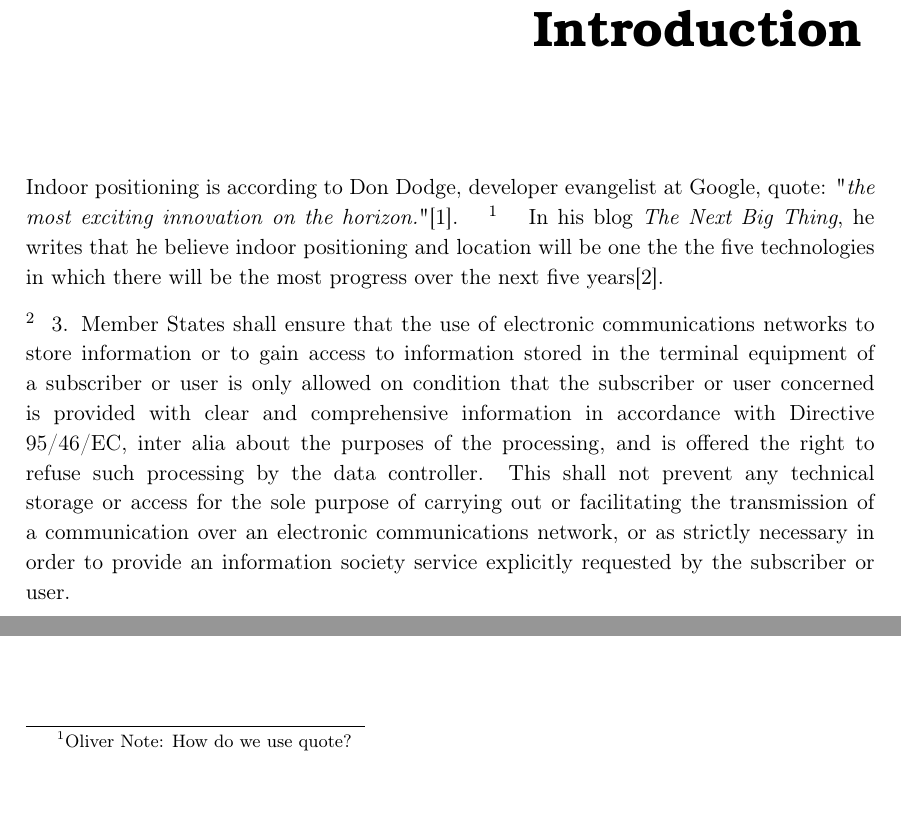
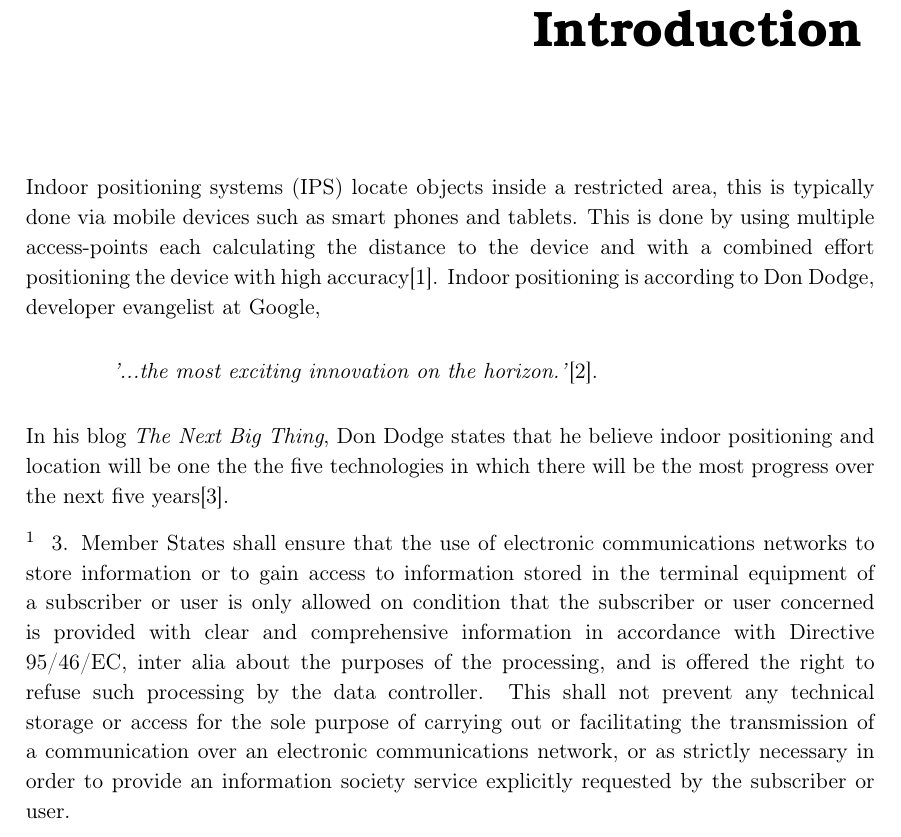
Before and after one commit to JacobNielsenn/sw608f16, a LaTeX thesis (rapport.tex, which reads introduction/intro.tex): two parts of page 7 of 25 before the commit and part of page 7 of 25 after it, the two joined at a grey line, cut so that both start at the same text, the shorter picture padded with empty space. Compiled offline with pdfLaTeX.

Commit message:
Introduction
A little more introduction, found a nice source ill look further in to

```diff
--- a/introduction/intro.tex
+++ b/introduction/intro.tex
@@ -1,7 +1,12 @@
 \chapter{Introduction}
-Indoor positioning is according to Don Dodge, developer evangelist at Google, quote: "\textit{the most exciting innovation on the horizon.}"\cite{DonDNextBigThing}.
-\ofx{How do we use quote?}
-In his blog \textit{The Next Big Thing}, he writes that he believe indoor positioning and location will be one the the five technologies in which there will be the most progress over the next five years\cite{DonDIndoorIsNext}.
+Indoor positioning systems (IPS) locate objects inside a restricted area, this is typically done via mobile devices such as smart phones and tablets. This is done by using multiple access-points each calculating the distance to the device and with a combined effort positioning the device with high accuracy\cite{WhatIsIPS}.
+Indoor positioning is according to Don Dodge, developer evangelist at Google,
+\begin{quotation}
+	\textit{'...the most exciting innovation on the horizon.'}\cite{DonDNextBigThing}.
+\end{quotation}
+
+In his blog \textit{The Next Big Thing}, Don Dodge states that he believe indoor positioning and location will be one the the five technologies in which there will be the most progress over the next five years\cite{DonDIndoorIsNext}.
+
 
 \ofx{just at law quote from the "cookiedirective"}
 3. Member States shall ensure that the use of electronic communications networks to store information or to gain access to information stored in the terminal equipment of a subscriber or user is only allowed on condition that the subscriber or user concerned is provided with clear and comprehensive information in accordance with Directive 95/46/EC, inter alia about the purposes of the processing, and is offered the right to refuse such processing by the data controller. This shall not prevent any technical storage or access for the sole purpose of carrying out or facilitating the transmission of a communication over an electronic communications network, or as strictly necessary in order to provide an information society service explicitly requested by the subscriber or user.
```
Also changed, not shown: bib.bib (+8 -2 lines).
